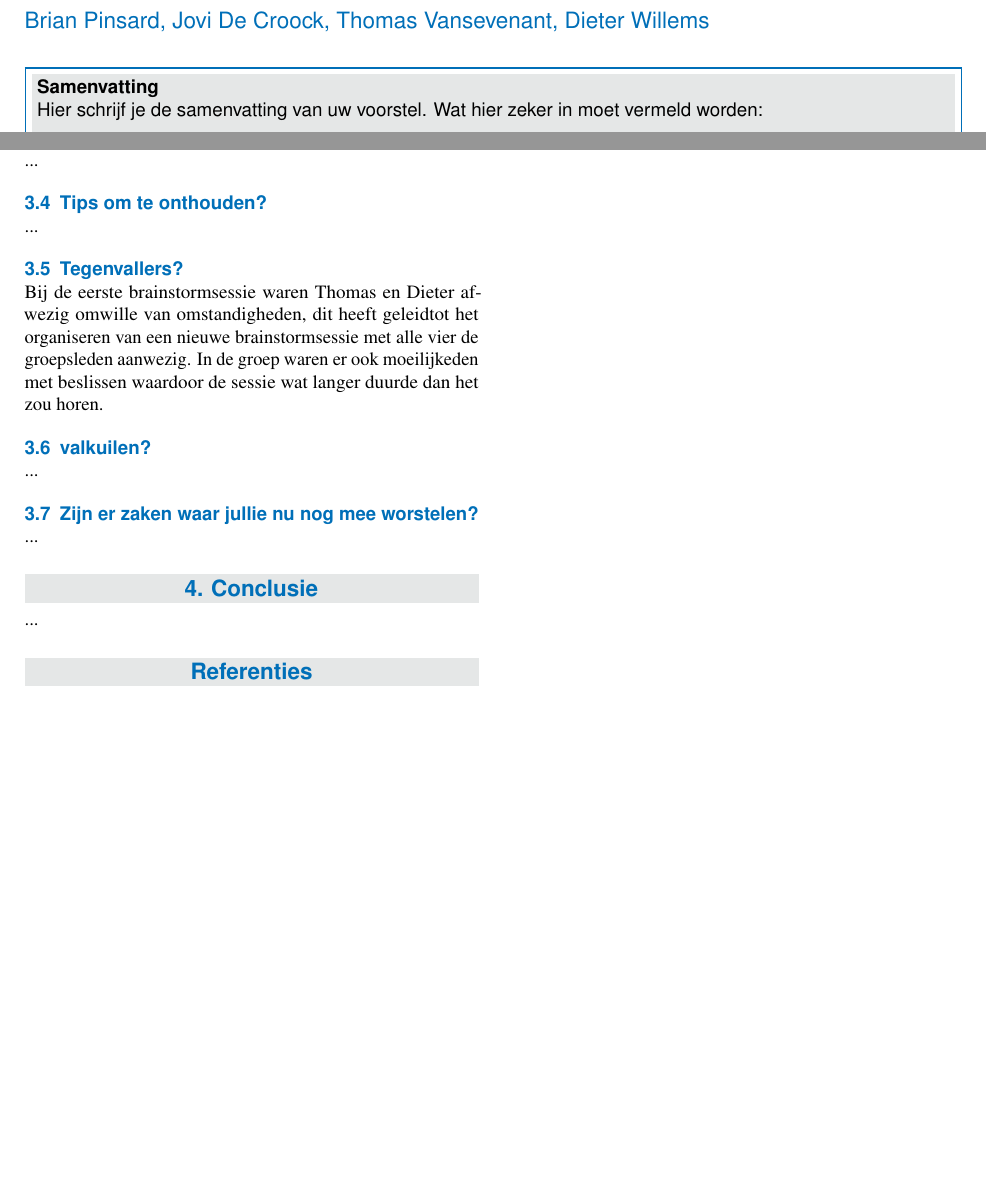
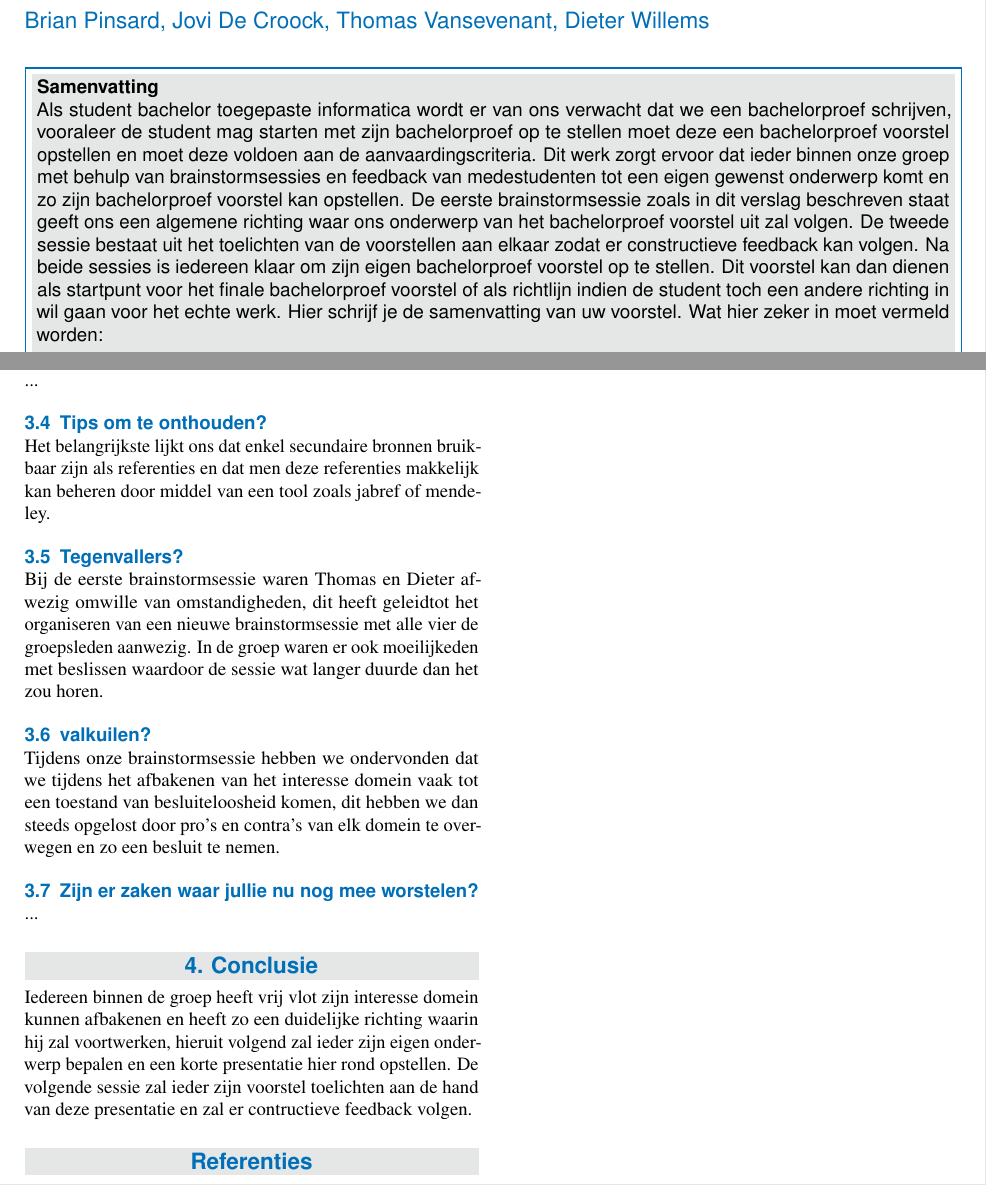
Before and after one commit to BrianPinsard/ozt-2a1, a LaTeX document (brainstorm_sessie/brainstorm_2A1_appliactieontwikkeling_mixed.tex): two parts of pages 1 and 2 of 2, joined at a grey line, cut so that both start at the same text, the shorter picture padded with empty space. Compiled offline with pdfLaTeX; a missing bibliography style is replaced by a similar one.

Commit message:
Tips, valkuilen, conclusie en samenvatting geschreven

```diff
--- a/brainstorm_sessie/brainstorm_2A1_appliactieontwikkeling_mixed.tex
+++ b/brainstorm_sessie/brainstorm_2A1_appliactieontwikkeling_mixed.tex
@@ -65,5 +65,6 @@
 \newcommand{\keywordname}{Onderzoeksdomeinen} % Defines the keywords heading name
 
 
-\Abstract{Hier schrijf je de samenvatting van uw voorstel. Wat hier zeker in moet vermeld worden:
-\begin{enumerate}
+\Abstract{
+	Als student bachelor toegepaste informatica wordt er van ons verwacht dat we een bachelorproef schrijven, vooraleer de student mag starten met zijn bachelorproef op te stellen moet deze een bachelorproef voorstel opstellen en moet deze voldoen aan de aanvaardingscriteria. Dit werk zorgt ervoor dat ieder binnen onze groep met behulp van brainstormsessies en feedback van medestudenten tot een eigen gewenst onderwerp komt en zo zijn bachelorproef voorstel kan opstellen. De eerste brainstormsessie zoals in dit verslag beschreven staat geeft ons een algemene richting waar ons onderwerp van het bachelorproef voorstel uit zal volgen. De tweede sessie bestaat uit het toelichten van de voorstellen aan elkaar zodat er constructieve feedback kan volgen. Na beide sessies is iedereen klaar om zijn eigen bachelorproef voorstel op te stellen. Dit voorstel kan dan dienen als startpunt voor het finale bachelorproef voorstel of als richtlijn indien de student toch een andere richting in wil gaan voor het echte werk.
+	Hier schrijf je de samenvatting van uw voorstel. Wat hier zeker in moet vermeld worden:
@@ -115,17 +106,17 @@ We hebben relatief makkelijk onze interesse gebieden kunnen afbakenen en besliss
 \subsection{Welke bronnen waren het meest inspirerend?}
 ...
 \subsection{Tips om te onthouden?}
-...
+Het belangrijkste lijkt ons dat enkel secundaire bronnen bruikbaar zijn als referenties en dat men deze referenties makkelijk kan beheren door middel van een tool zoals jabref of mendeley.
 \subsection{Tegenvallers?}
 Bij de eerste brainstormsessie waren Thomas en Dieter afwezig omwille van omstandigheden, dit heeft geleidtot het organiseren van een nieuwe brainstormsessie met alle vier de groepsleden aanwezig. In de groep waren er ook
 moeilijkeden met beslissen waardoor de sessie wat langer duurde dan het zou horen.
 \subsection{valkuilen?}
-...
+Tijdens onze brainstormsessie hebben we ondervonden dat we tijdens het afbakenen van het interesse domein vaak tot een toestand van besluiteloosheid komen, dit hebben we dan steeds opgelost door pro's en contra's van elk domein te overwegen en zo een besluit te nemen.
 \subsection{Zijn er zaken waar jullie nu nog mee worstelen?}
 ...
 
 \section{Conclusie}
-...
+Iedereen binnen de groep heeft vrij vlot zijn interesse domein kunnen afbakenen en heeft zo een duidelijke richting waarin hij zal voortwerken, hieruit volgend zal ieder zijn eigen onderwerp bepalen en een korte presentatie hier rond opstellen. De volgende sessie zal ieder zijn voorstel toelichten aan de hand van deze presentatie en zal er contructieve feedback volgen.
 
 %----------------------------------------------------------------------------------------
 %	REFERENCE LIST
```
Also changed, not shown: brainstorm_sessie/brainstorm_2A1_appliactieontwikkeling_mixed.tex (10 more changed lines).
